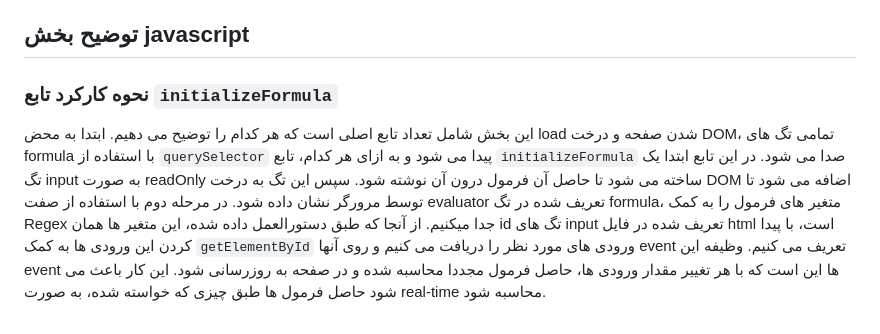
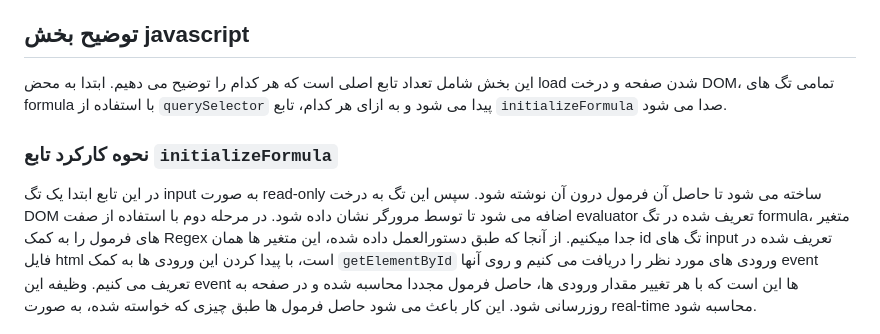
Before and after one commit to M-Amin-A/webprogramming_hw1, a Markdown page: README.md, the part around the change. GitHub-like rendering.

```diff
--- a/README.md
+++ b/README.md
@@ -18,10 +18,11 @@
 برای مثال ارتفاع input ها کوچک تر و padding ها نیز کمتر شده اند.
 
 ## توضیح بخش javascript
-### نحوه کارکرد تابع `initializeFormula`
 این بخش شامل تعداد تابع اصلی است که هر کدام را توضیح می دهیم. ابتدا به محض load شدن صفحه و درخت DOM،
 تمامی تگ های formula با استفاده از `querySelector` پیدا می شود و به ازای هر کدام، تابع `initializeFormula` صدا می شود.
-در این تابع ابتدا یک تگ input به صورت readOnly ساخته می شود تا حاصل آن فرمول درون آن نوشته شود. سپس این تگ به درخت DOM اضافه می شود تا توسط مرورگر نشان داده شود.
+
+### نحوه کارکرد تابع `initializeFormula`
+در این تابع ابتدا یک تگ input به صورت read-only ساخته می شود تا حاصل آن فرمول درون آن نوشته شود. سپس این تگ به درخت DOM اضافه می شود تا توسط مرورگر نشان داده شود.
 در مرحله دوم با استفاده از صفت evaluator تعریف شده در تگ formula، متغیر های فرمول را به کمک Regex جدا میکنیم.
 از آنجا که طبق دستورالعمل داده شده، این متغیر ها همان id تگ های input تعریف شده در فایل html است، با پیدا کردن این ورودی ها
 به کمک `getElementById` ورودی های مورد نظر را دریافت می کنیم و روی آنها event تعریف می کنیم.
```
